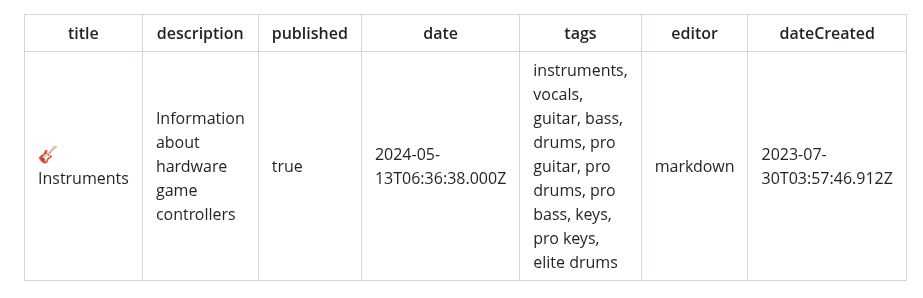
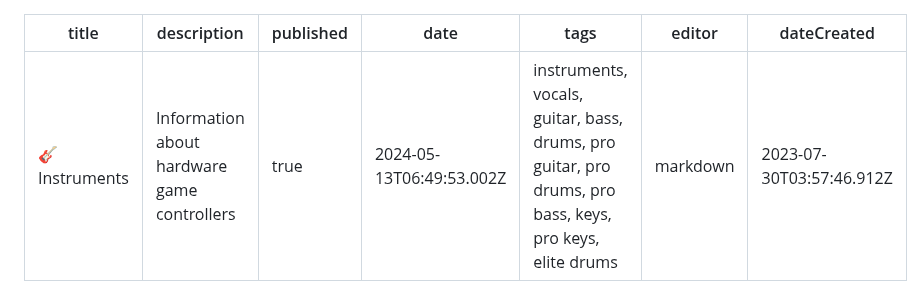
Before and after one commit to YARC-Official/docs, a Markdown page: Instruments.md, the part around one of its changes. Drawn GitHub-style.

Commit message:
docs: update Instruments

```diff
--- a/Instruments.md
+++ b/Instruments.md
@@ -2,7 +2,7 @@
 title: 🎸 Instruments
 description: Information about hardware game controllers
 published: true
-date: 2024-05-13T06:36:38.000Z
+date: 2024-05-13T06:49:53.002Z
 tags: instruments, vocals, guitar, bass, drums, pro guitar, pro drums, pro bass, keys, pro keys, elite drums
 editor: markdown
 dateCreated: 2023-07-30T03:57:46.912Z
```
Also changed, not shown: other parts of Instruments.md (+1 -1 lines).
